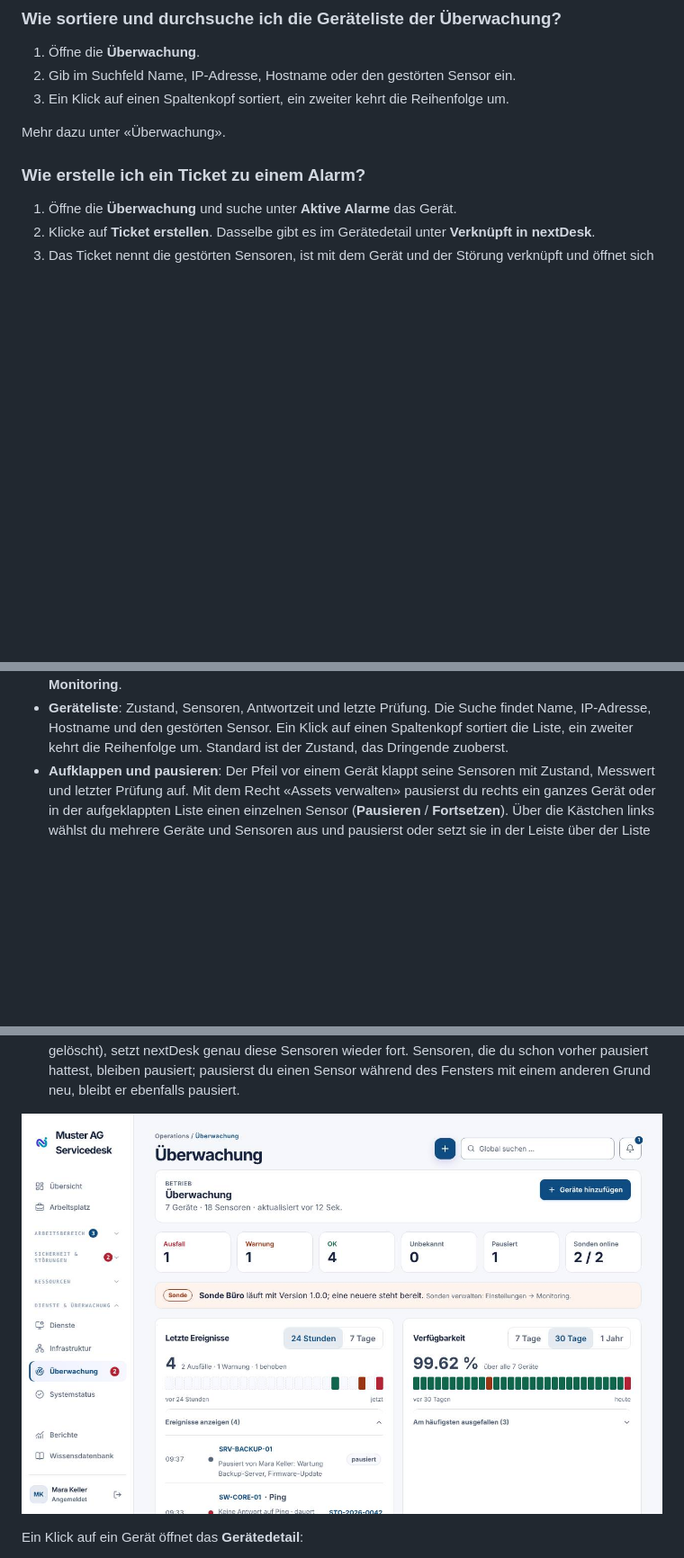
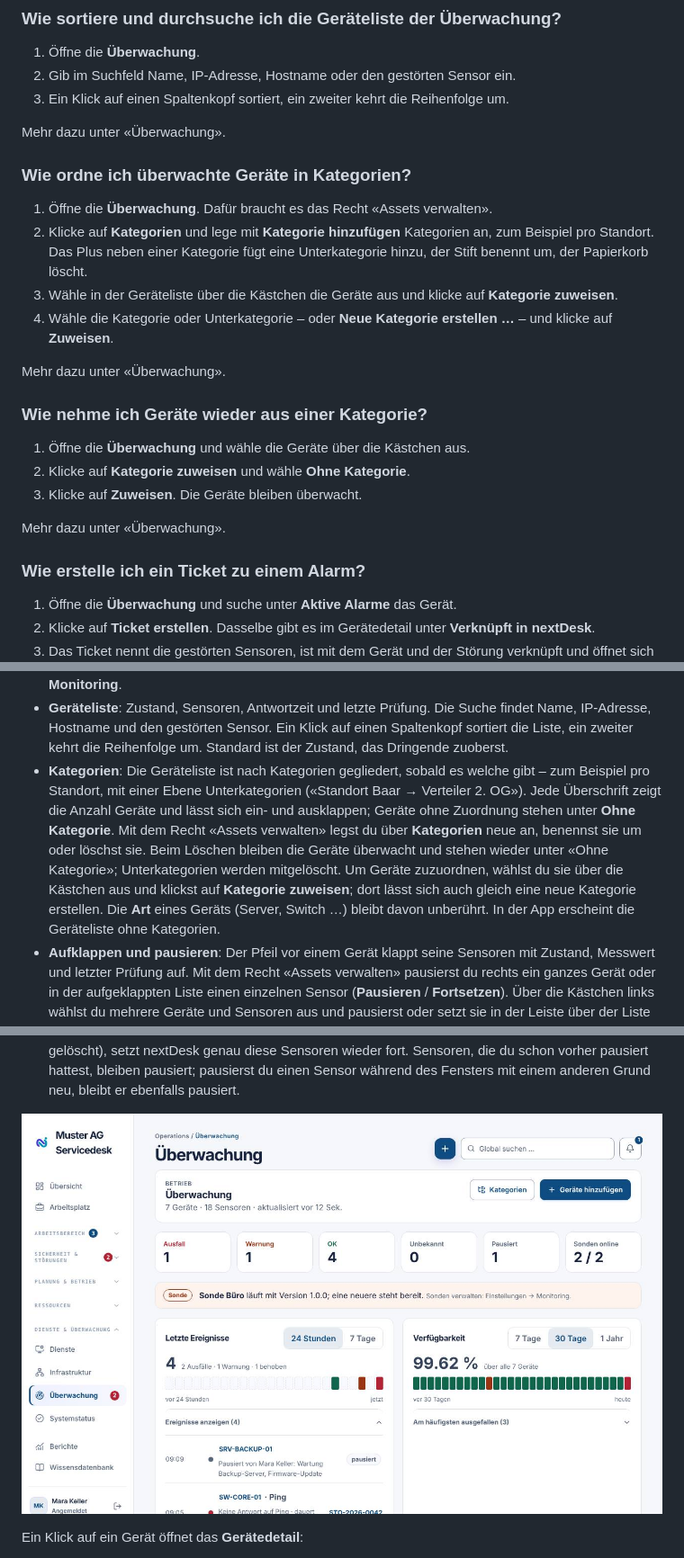
Before and after one commit to stibe881/nextdesk, a Markdown page: docs/handbooks/agenten.md, 3 parts joined by grey strips. Shown at 90% size. Drawn GitHub-style; pictures changed too: docs/handbooks/images/ag-ueberwachung.jpg; blank space fills up the shorter version.

```diff
--- a/docs/handbooks/agenten.md
+++ b/docs/handbooks/agenten.md
@@ -1026,6 +1026,23 @@ Mehr dazu unter «Überwachung».
 1. Öffne die **Überwachung**.
 2. Gib im Suchfeld Name, IP-Adresse, Hostname oder den gestörten Sensor ein.
 3. Ein Klick auf einen Spaltenkopf sortiert, ein zweiter kehrt die Reihenfolge um.
+
+Mehr dazu unter «Überwachung».
+
+### Wie ordne ich überwachte Geräte in Kategorien?
+
+1. Öffne die **Überwachung**. Dafür braucht es das Recht «Assets verwalten».
+2. Klicke auf **Kategorien** und lege mit **Kategorie hinzufügen** Kategorien an, zum Beispiel pro Standort. Das Plus neben einer Kategorie fügt eine Unterkategorie hinzu, der Stift benennt um, der Papierkorb löscht.
+3. Wähle in der Geräteliste über die Kästchen die Geräte aus und klicke auf **Kategorie zuweisen**.
+4. Wähle die Kategorie oder Unterkategorie – oder **Neue Kategorie erstellen …** – und klicke auf **Zuweisen**.
+
+Mehr dazu unter «Überwachung».
+
+### Wie nehme ich Geräte wieder aus einer Kategorie?
+
+1. Öffne die **Überwachung** und wähle die Geräte über die Kästchen aus.
+2. Klicke auf **Kategorie zuweisen** und wähle **Ohne Kategorie**.
+3. Klicke auf **Zuweisen**. Die Geräte bleiben überwacht.
 
 Mehr dazu unter «Überwachung».
 
@@ -2473,6 +2490,18 @@ sonst grau.
   Suche findet Name, IP-Adresse, Hostname und den gestörten Sensor.
   Ein Klick auf einen Spaltenkopf sortiert die Liste, ein zweiter kehrt die
   Reihenfolge um. Standard ist der Zustand, das Dringende zuoberst.
+- **Kategorien**: Die Geräteliste ist nach Kategorien gegliedert, sobald es
+  welche gibt – zum Beispiel pro Standort, mit einer Ebene Unterkategorien
+  («Standort Baar → Verteiler 2. OG»). Jede Überschrift zeigt die Anzahl
+  Geräte und lässt sich ein- und ausklappen; Geräte ohne Zuordnung stehen
+  unter **Ohne Kategorie**. Mit dem Recht «Assets verwalten» legst du über
+  **Kategorien** neue an, benennst sie um oder löschst sie. Beim Löschen
+  bleiben die Geräte überwacht und stehen wieder unter «Ohne Kategorie»;
+  Unterkategorien werden mitgelöscht. Um Geräte zuzuordnen, wählst du sie
+  über die Kästchen aus und klickst auf **Kategorie zuweisen**; dort lässt
+  sich auch gleich eine neue Kategorie erstellen. Die **Art** eines Geräts
+  (Server, Switch …) bleibt davon unberührt. In der App erscheint die
+  Geräteliste ohne Kategorien.
 - **Aufklappen und pausieren**: Der Pfeil vor einem Gerät klappt seine
   Sensoren mit Zustand, Messwert und letzter Prüfung auf. Mit dem Recht
   «Assets verwalten» pausierst du rechts ein ganzes Gerät oder in der
```
Also changed, not shown: 13 other files.
